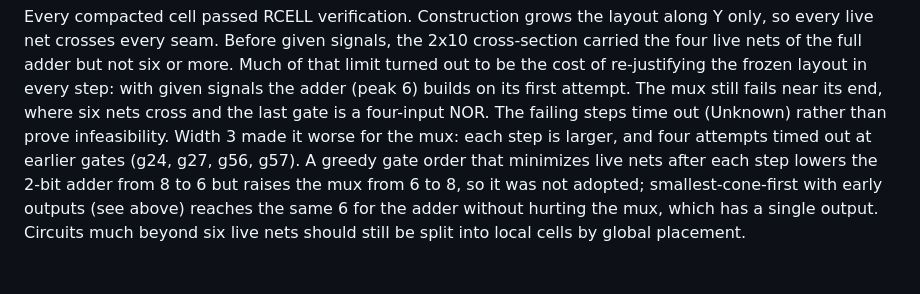
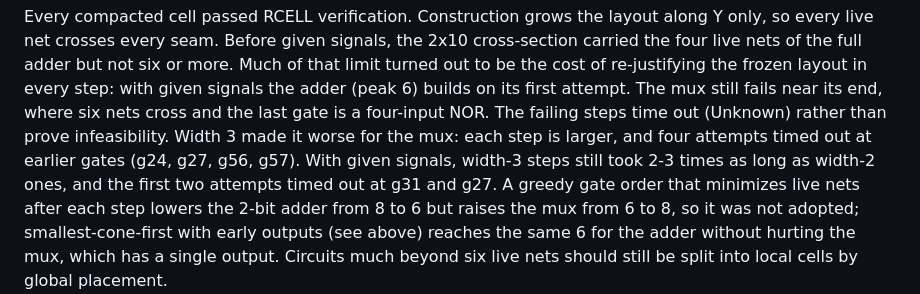
Before and after one commit to Redstone-Compiler/redstone-compiler, a Markdown page: docs/exact_local_placer.md, the part around the change. Drawn GitHub-style.

Commit message:
Record that width 3 still does not help the 4:1 mux
With given frozen signals, a width-3 cross-section was worth retrying for
the mux, since its steps had been too slow before. They are still two to
three times slower than width-2 steps, and the first two attempts timed out
earlier (g31, g27) than width 2 does, so the docs keep width 2 as the
setting and note the result.

Co-Authored-By: Claude Opus 5.5 <noreply@anthropic.com>

```diff
--- a/docs/exact_local_placer.md
+++ b/docs/exact_local_placer.md
@@ -472,7 +472,9 @@ the frozen layout in every step: with given signals the adder (peak 6) builds
 on its first attempt. The mux still fails near its end, where six nets cross
 and the last gate is a four-input NOR. The failing steps time out (Unknown)
 rather than prove infeasibility. Width 3 made it worse for the mux: each step is larger,
-and four attempts timed out at earlier gates (g24, g27, g56, g57). A greedy
+and four attempts timed out at earlier gates (g24, g27, g56, g57). With given
+signals, width-3 steps still took 2-3 times as long as width-2 ones, and the
+first two attempts timed out at g31 and g27. A greedy
 gate order that minimizes live nets after each step lowers the 2-bit adder
 from 8 to 6 but raises the mux from 6 to 8, so it was not adopted;
 smallest-cone-first with early outputs (see above) reaches the same 6 for the
```
